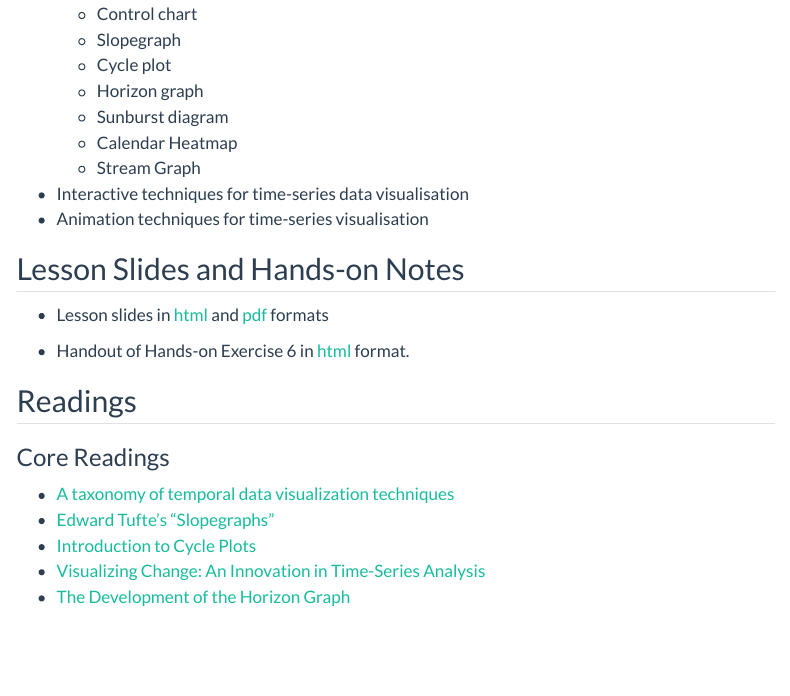
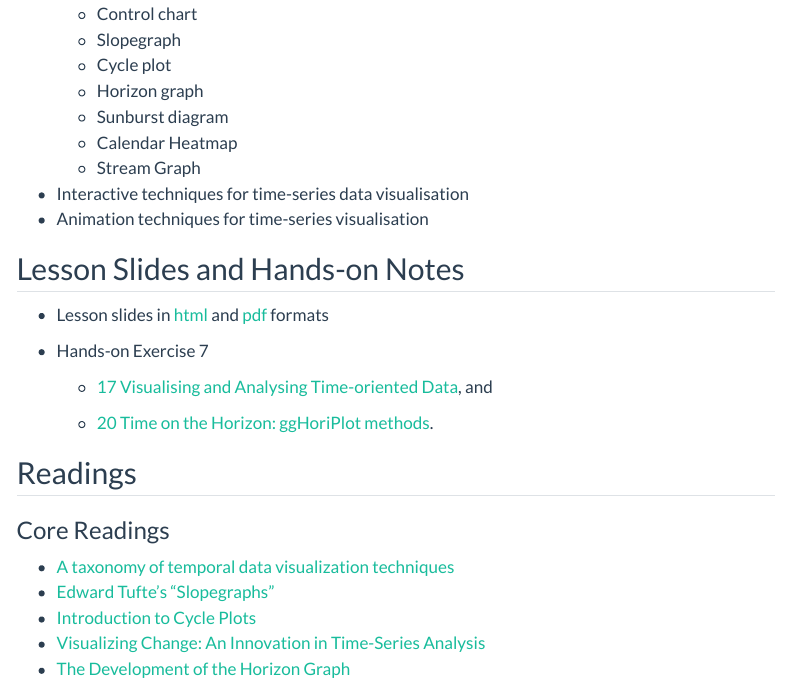
Before and after one commit to tskam/ISSS608-AY2022-23Apr, a Quarto document (outline/Lesson06_outline.qmd): the page in a window 1100 px wide, from 290 px down. Rendered offline with R 4.5, knitr and Pandoc in place of Quarto, with nearby package versions; menus at the side of the page are left out.

Commit message:
Commit after revising Lesson 7 outline

```diff
--- a/outline/Lesson06_outline.qmd
+++ b/outline/Lesson06_outline.qmd
@@ -27,7 +27,11 @@ editor: visual
 
 -   Lesson slides in [html](../lesson/Lesson06/Lesson06-VisTime.html) and [pdf](../lesson/Lesson06/Lesson06-VisTime.pdf) formats
 
--   Handout of Hands-on Exercise 6 in [html](../Hands-on_Ex/Hands-on_Ex06/Hands-on_Ex06-VisTime.html) format.
+-   Hands-on Exercise 7
+
+    -   [17 Visualising and Analysing Time-oriented Data](https://r4va.netlify.app/chap17.html), and
+
+    -   [20 Time on the Horizon: ggHoriPlot methods](https://r4va.netlify.app/chap20.html).
 
 ## Readings
 
```
Also changed, not shown: 4 other files.
